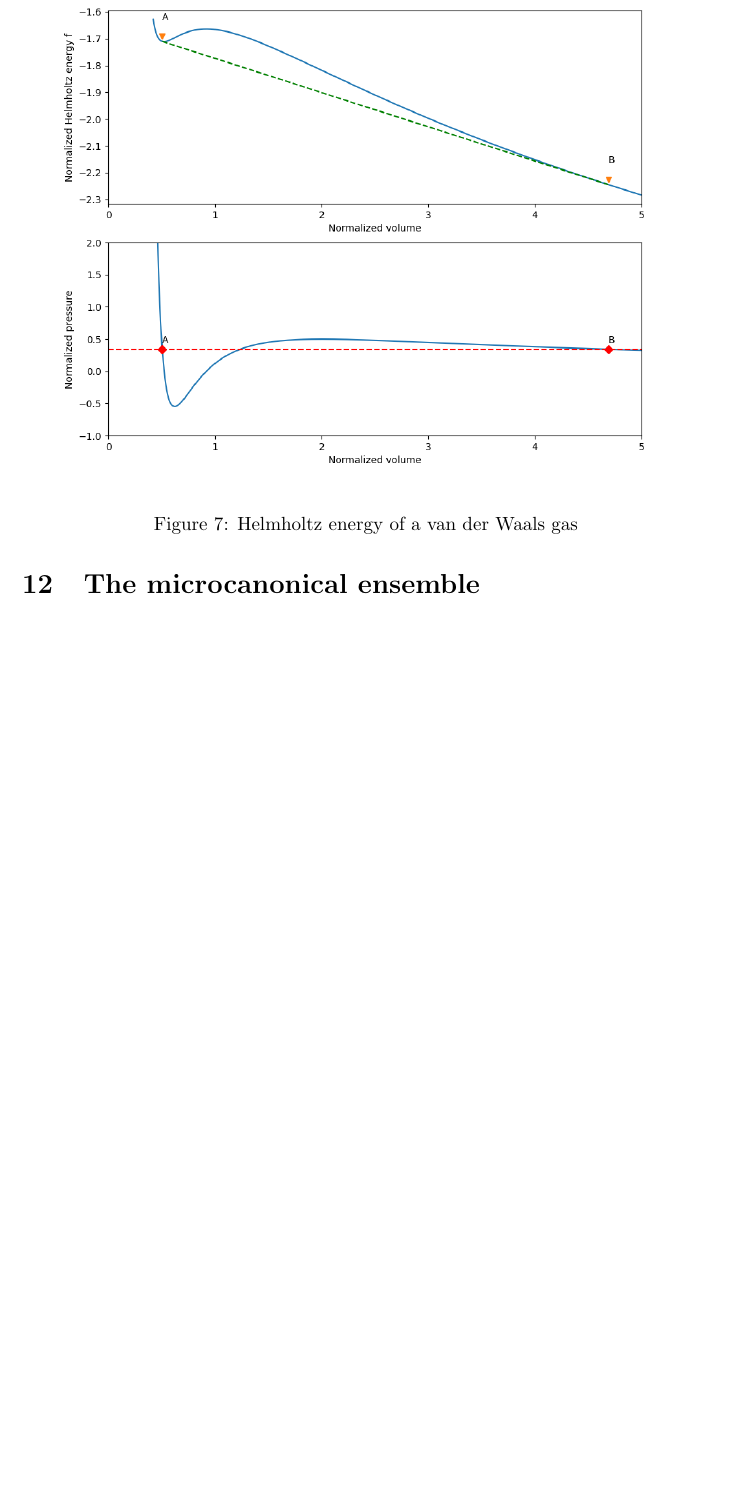
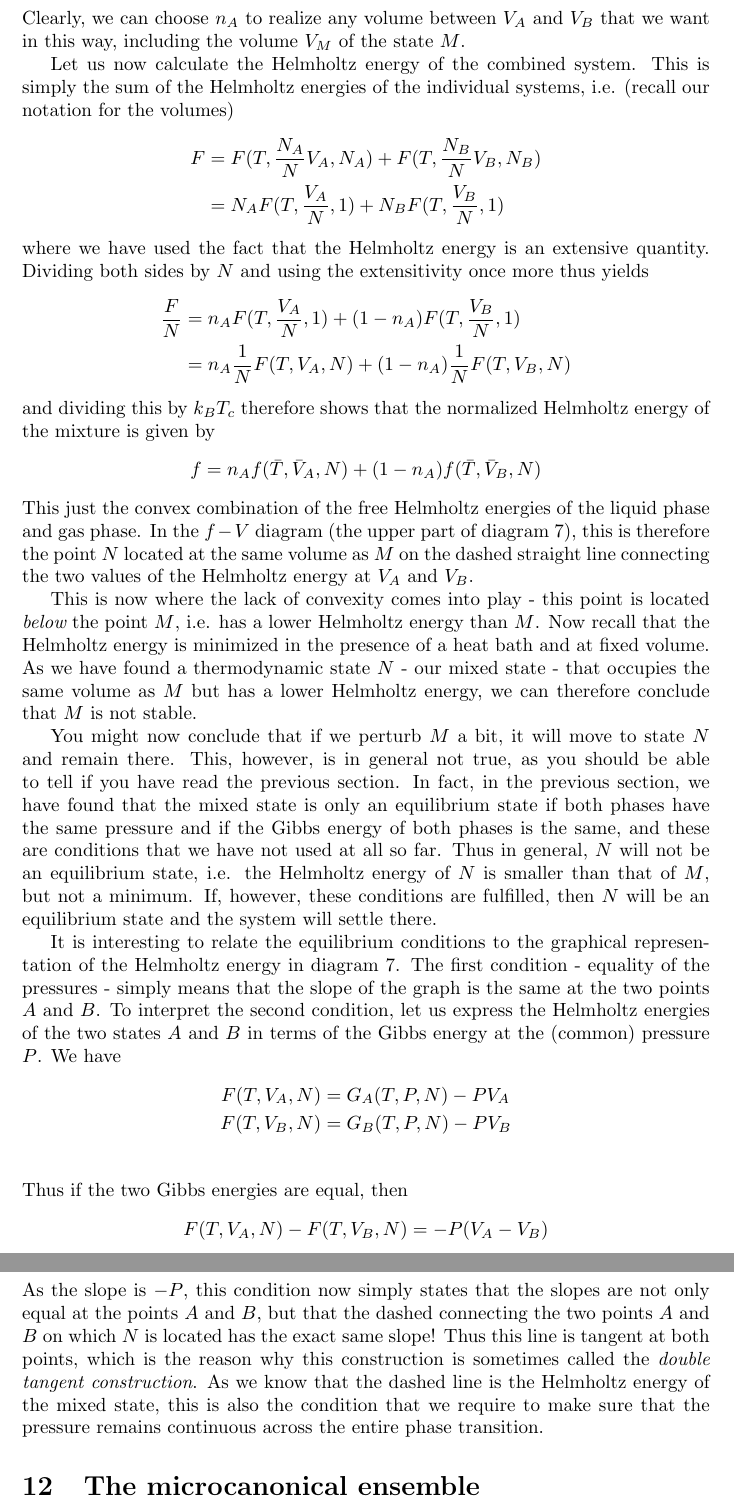
Before and after one commit to christianb93/MachineLearning, a LaTeX document (doc/Thermodynamics/ThermodynamicsIntroduction.tex): part of page 35 of 67 before the commit and two parts of pages 36 and 37 of 69 after it, the two joined at a grey line, cut at the place of the change, the shorter picture padded with empty space. Compiled offline with pdfLaTeX.

Commit message:
Discuss shape of Helmholtz energy

```diff
--- a/doc/Thermodynamics/ThermodynamicsIntroduction.tex
+++ b/doc/Thermodynamics/ThermodynamicsIntroduction.tex
@@ -1324,3 +1341,35 @@ Let us try to understand what this means. Suppose we are looking at a temperatur
+Clearly, we can choose $n_A$ to realize any volume between $V_A$ and $V_B$ that we want in this way, including the volume $V_M$ of the state $M$.
+
+Let us now calculate the Helmholtz energy of the combined system. This is simply the sum of the Helmholtz energies of the individual systems, i.e. (recall our notation for the volumes)
+\begin{align*}
+F &= F(T, \frac{N_A}{N} V_A, N_A) + F(T, \frac{N_B}{N} V_B, N_B) \\
+&= N_A F(T, \frac{V_A}{N}, 1) + N_B F(T, \frac{V_B}{N}, 1)
+\end{align*}
+where we have used the fact that the Helmholtz energy is an extensive quantity. Dividing both sides by $N$ and using the extensitivity once more thus yields
+\begin{align*}
+\frac{F}{N} &= n_A F(T, \frac{V_A}{N}, 1) + (1 - n_A) F(T, \frac{V_B}{N}, 1) \\
+&= n_A \frac{1}{N} F(T, V_A, N) + (1 - n_A) \frac{1}{N} F(T, V_B, N)
+\end{align*}
+and dividing this by $k_B T_c$ therefore shows that the normalized Helmholtz energy of the mixture is given by
+$$
+f = n_A f(\bar{T}, \bar{V}_A, N) + (1 - n_A) f(\bar{T}, \bar{V}_B, N)
+$$
+This just the convex combination of the free Helmholtz energies of the liquid phase and gas phase. In the $f - V$ diagram (the upper part of diagram \ref{fig:VanDerWaalsHelmholtz}), this is therefore the point $N$ located at the same volume as $M$ on the dashed straight line connecting the two values of the Helmholtz energy at $V_A$ and $V_B$.
+
+This is now where the lack of convexity comes into play - this point is located {\em below} the point $M$, i.e. has a lower Helmholtz energy than $M$. Now recall that the Helmholtz energy is minimized in the presence of a heat bath and at fixed volume. As we have found a thermodynamic state $N$ - our mixed state  - that occupies the same volume as $M$ but has a lower Helmholtz energy, we can therefore conclude that $M$ is not stable.
+
+You might now conclude that if we perturb $M$ a bit, it will move to state $N$ and remain there. This, however, is in general not true, as you should be able to tell if you have read the previous section. In fact, in the previous section, we have found that the mixed state is only an equilibrium state if both phases have the same pressure and if the Gibbs energy of both phases is the same, and these are conditions that we have not used at all so far. Thus in general, $N$ will not be an equilibrium state, i.e. the Helmholtz energy of $N$ is smaller than that of $M$, but not a minimum. If, however, these conditions are fulfilled, then $N$ will be an equilibrium state and the system will settle there.
+
+It is interesting to relate the equilibrium conditions to the graphical representation of the Helmholtz energy in diagram \ref{fig:VanDerWaalsHelmholtz}. The first condition - equality of the pressures - simply means that the slope of the graph is the same at the two points $A$ and $B$. To interpret the second condition, let us express the Helmholtz energies of the two states $A$ and $B$ in terms of the Gibbs energy at the (common) pressure $P$. We have
+\begin{align*}
+F(T, V_A, N) &= G_A(T, P, N) - P V_A \\
+F(T, V_B, N) &= G_B(T, P, N) - P V_B \\
+\end{align*}
+Thus if the two Gibbs energies are equal, then
+$$
+F(T, V_A, N) - F(T, V_B, N) = -P (V_A - V_B)
+$$
+As the slope is $-P$, this condition now simply states that the slopes are not only equal at the points $A$ and $B$, but that the dashed connecting the two points $A$ and $B$ on which $N$ is located has the exact same slope! Thus this line is tangent at both points, which is the reason why this construction is sometimes called the {\em double tangent construction}. As we know that the dashed line is the Helmholtz energy of the mixed state, this is also the condition that we require to make sure that the pressure remains continuous across the entire phase transition.
 
 \section{The microcanonical ensemble}
 
```
Also changed, not shown: doc/Thermodynamics/ThermodynamicsIntroduction.pdf, doc/Thermodynamics/VanDerWaalsHelmholtz.png, doc/Thermodynamics/ThermodynamicsIntroduction.tex (44 more changed lines), 1 other file.
